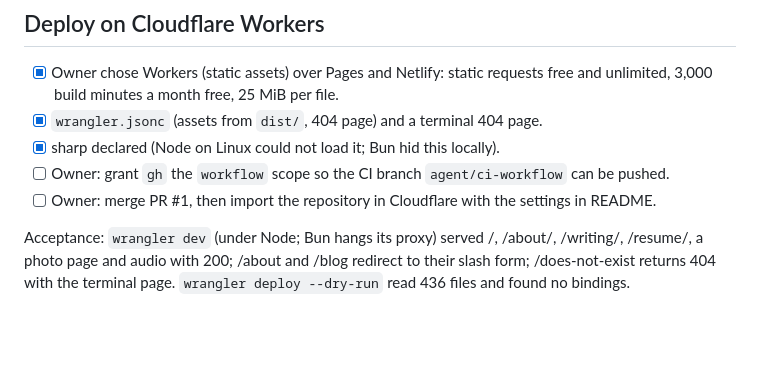
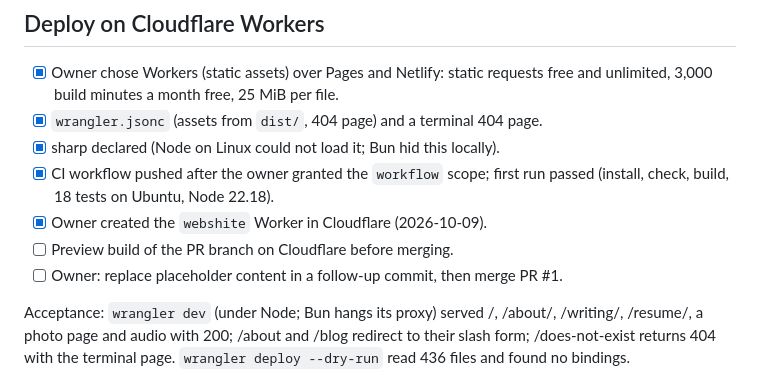
Before and after one commit to elijah-rou/webshite, a Markdown page: TASK.md, the part around the change. Drawn GitHub-style; blank space fills up the shorter version.

Commit message:
Record the Cloudflare setup in the task log
This push also gives Cloudflare a commit to build as a preview of the
pull request branch.

Co-Authored-By: Claude Opus 5.5 <noreply@anthropic.com>

```diff
--- a/TASK.md
+++ b/TASK.md
@@ -6,10 +6,11 @@
       free and unlimited, 3,000 build minutes a month free, 25 MiB per file.
 - [x] `wrangler.jsonc` (assets from `dist/`, 404 page) and a terminal 404 page.
 - [x] sharp declared (Node on Linux could not load it; Bun hid this locally).
-- [ ] Owner: grant `gh` the `workflow` scope so the CI branch `agent/ci-workflow`
-      can be pushed.
-- [ ] Owner: merge PR #1, then import the repository in Cloudflare with the
-      settings in README.
+- [x] CI workflow pushed after the owner granted the `workflow` scope; first run
+      passed (install, check, build, 18 tests on Ubuntu, Node 22.18).
+- [x] Owner created the `webshite` Worker in Cloudflare (2026-10-09).
+- [ ] Preview build of the PR branch on Cloudflare before merging.
+- [ ] Owner: replace placeholder content in a follow-up commit, then merge PR #1.
 
 Acceptance: `wrangler dev` (under Node; Bun hangs its proxy) served /, /about/,
 /writing/, /resume/, a photo page and audio with 200; /about and /blog redirect to
```
